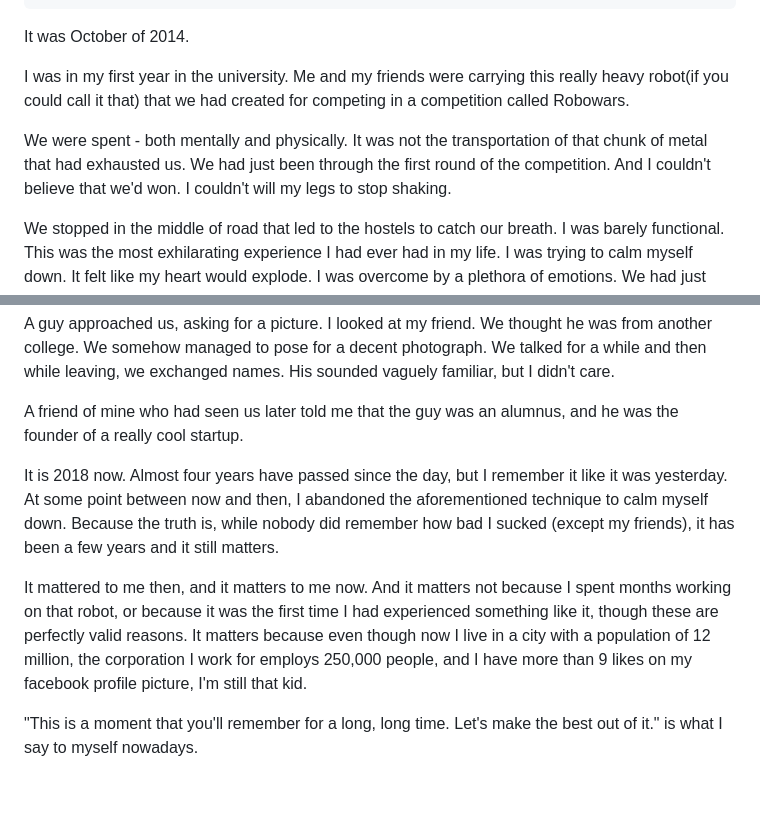
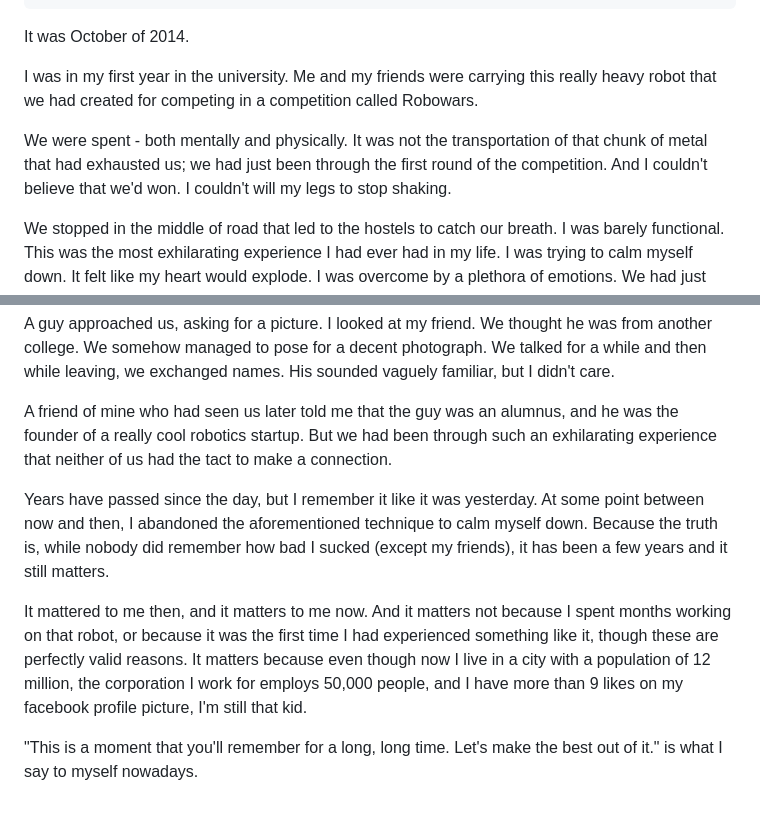
Before and after one commit to paravsingla/parav.in, a Markdown page: content/posts/matter.md, 2 parts joined by grey strips. GitHub-like rendering.

```diff
--- a/content/posts/matter.md
+++ b/content/posts/matter.md
@@ -12,9 +12,9 @@ comments_off: false
 
 It was October of 2014.
 
-I was in my first year in the university. Me and my friends were carrying this really heavy robot(if you could call it that) that we had created for competing in a competition called Robowars.
+I was in my first year in the university. Me and my friends were carrying this really heavy robot that we had created for competing in a competition called Robowars.
 
-We were spent - both mentally and physically. It was not the transportation of that chunk of metal that had exhausted us. We had just been through the first round of the competition. And I couldn't believe that we'd won. I couldn't will my legs to stop shaking.
+We were spent - both mentally and physically. It was not the transportation of that chunk of metal that had exhausted us; we had just been through the first round of the competition. And I couldn't believe that we'd won. I couldn't will my legs to stop shaking.
 
 We stopped in the middle of road that led to the hostels to catch our breath. I was barely functional. This was the most exhilarating experience I had ever had in my life. I was trying to calm myself down. It felt like my heart would explode. I was overcome by a plethora of emotions. We had just started this for fun. My friend, who was to control the bot, only had a couple of hours of practice.
 
@@ -28,11 +28,11 @@ But its hard to convince yourself that when there are hundreds of people chantin
 
 A guy approached us, asking for a picture. I looked at my friend. We thought he was from another college. We somehow managed to pose for a decent photograph. We talked for a while and then while leaving, we exchanged names. His sounded vaguely familiar, but I didn't care.
 
-A friend of mine who had seen us later told me that the guy was an alumnus, and he was the founder of a really cool startup.
+A friend of mine who had seen us later told me that the guy was an alumnus, and he was the founder of a really cool robotics startup. But we had been through such an exhilarating experience that neither of us had the tact to make a connection.
 
-It is 2018 now. Almost four years have passed since the day, but I remember it like it was yesterday. At some point between now and then, I abandoned the aforementioned technique to calm myself down. Because the truth is, while nobody did remember how bad I sucked (except my friends), it has been a few years and it still matters.
+Years have passed since the day, but I remember it like it was yesterday. At some point between now and then, I abandoned the aforementioned technique to calm myself down. Because the truth is, while nobody did remember how bad I sucked (except my friends), it has been a few years and it still matters.
 
-It mattered to me then, and it matters to me now. And it matters not because I spent months working on that robot, or because it was the first time I had experienced something like it, though these are perfectly valid reasons. It matters because even though now I live in a city with a population of 12 million, the corporation I work for employs 250,000 people, and I have more than 9 likes on my facebook profile picture, I'm still that kid.
+It mattered to me then, and it matters to me now. And it matters not because I spent months working on that robot, or because it was the first time I had experienced something like it, though these are perfectly valid reasons. It matters because even though now I live in a city with a population of 12 million, the corporation I work for employs 50,000 people, and I have more than 9 likes on my facebook profile picture, I'm still that kid.
 
 "This is a moment that you'll remember for a long, long time. Let's make the best out of it." is what I say to myself nowadays.
 
```
